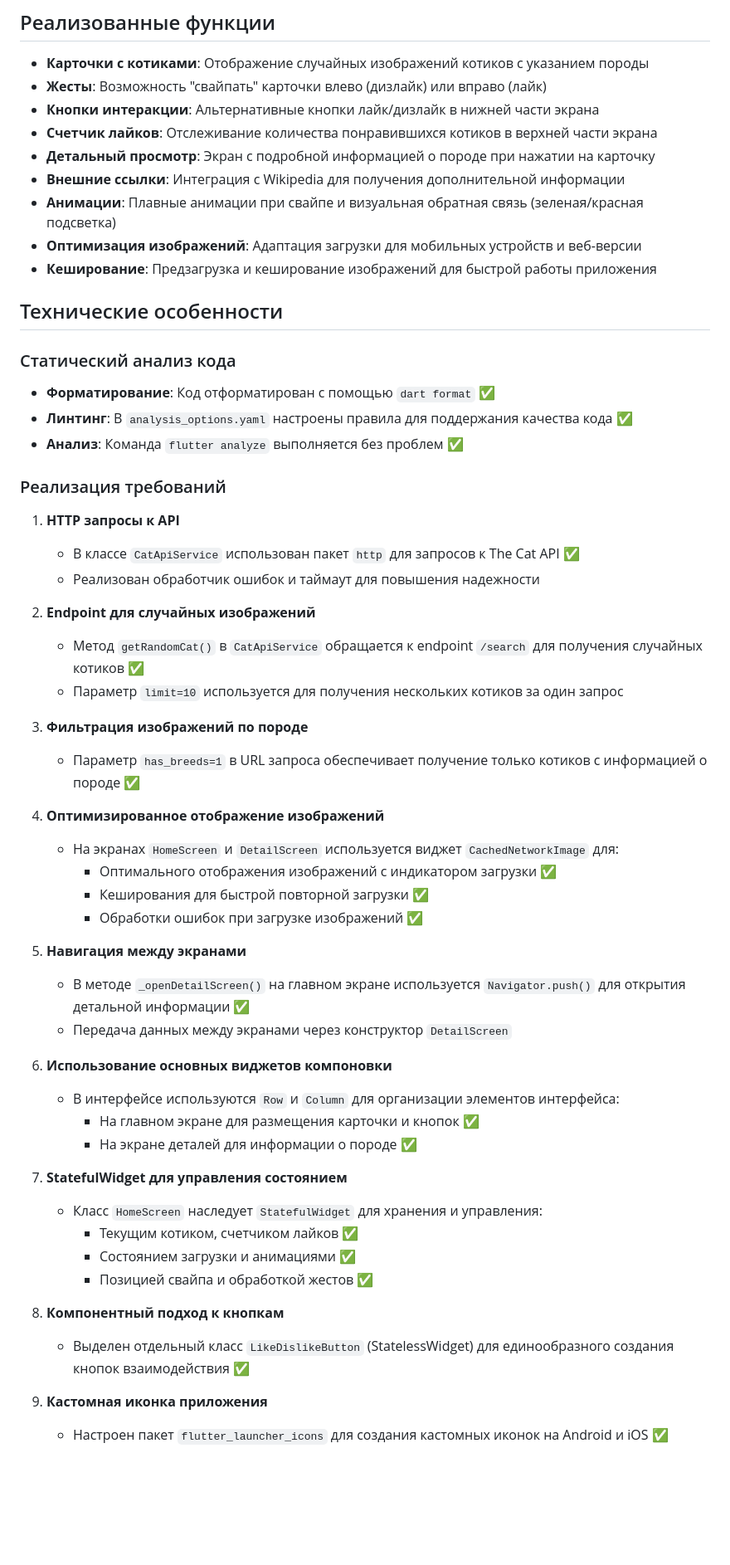
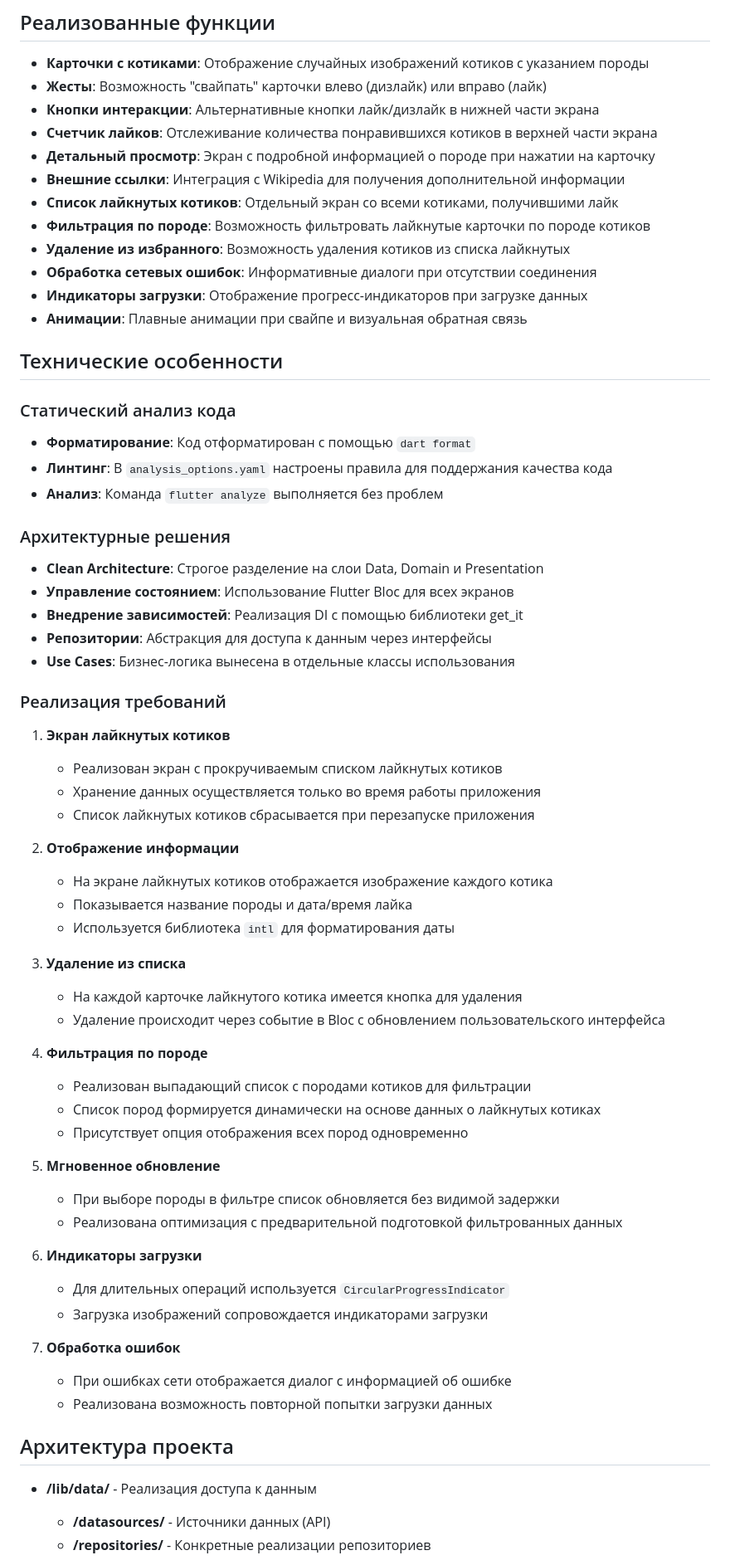
Before and after one commit to Angelina-Ushakova/koto_tinder, a Markdown page: README.md, the part around one of its changes. Shown at 83% size. Rendered like a GitHub page; blank space fills up the shorter version.

```diff
--- a/README.md
+++ b/README.md
@@ -16,54 +16,63 @@
 - **Счетчик лайков**: Отслеживание количества понравившихся котиков в верхней части экрана
 - **Детальный просмотр**: Экран с подробной информацией о породе при нажатии на карточку
 - **Внешние ссылки**: Интеграция с Wikipedia для получения дополнительной информации
-- **Анимации**: Плавные анимации при свайпе и визуальная обратная связь (зеленая/красная подсветка)
-- **Оптимизация изображений**: Адаптация загрузки для мобильных устройств и веб-версии
-- **Кеширование**: Предзагрузка и кеширование изображений для быстрой работы приложения
+- **Список лайкнутых котиков**: Отдельный экран со всеми котиками, получившими лайк
+- **Фильтрация по породе**: Возможность фильтровать лайкнутые карточки по породе котиков
+- **Удаление из избранного**: Возможность удаления котиков из списка лайкнутых
+- **Обработка сетевых ошибок**: Информативные диалоги при отсутствии соединения
+- **Индикаторы загрузки**: Отображение прогресс-индикаторов при загрузке данных
+- **Анимации**: Плавные анимации при свайпе и визуальная обратная связь
 
 ## Технические особенности
 
 ### Статический анализ кода
-- **Форматирование**: Код отформатирован с помощью `dart format` ✅
-- **Линтинг**: В `analysis_options.yaml` настроены правила для поддержания качества кода ✅
-- **Анализ**: Команда `flutter analyze` выполняется без проблем ✅
+- **Форматирование**: Код отформатирован с помощью `dart format`
+- **Линтинг**: В `analysis_options.yaml` настроены правила для поддержания качества кода
+- **Анализ**: Команда `flutter analyze` выполняется без проблем
+
+### Архитектурные решения
+- **Clean Architecture**: Строгое разделение на слои Data, Domain и Presentation
+- **Управление состоянием**: Использование Flutter Bloc для всех экранов
+- **Внедрение зависимостей**: Реализация DI с помощью библиотеки get_it
+- **Репозитории**: Абстракция для доступа к данным через интерфейсы
+- **Use Cases**: Бизнес-логика вынесена в отдельные классы использования
 
 ### Реализация требований
 
-1. **HTTP запросы к API**
-   - В классе `CatApiService` использован пакет `http` для запросов к The Cat API ✅
-   - Реализован обработчик ошибок и таймаут для повышения надежности
+1. **Экран лайкнутых котиков**
+   - Реализован экран с прокручиваемым списком лайкнутых котиков
+   - Хранение данных осуществляется только во время работы приложения
+   - Список лайкнутых котиков сбрасывается при перезапуске приложения
 
-2. **Endpoint для случайных изображений**
-   - Метод `getRandomCat()` в `CatApiService` обращается к endpoint `/search` для получения случайных котиков ✅
-   - Параметр `limit=10` используется для получения нескольких котиков за один запрос
+2. **Отображение информации**
+   - На экране лайкнутых котиков отображается изображение каждого котика
+   - Показывается название породы и дата/время лайка
+   - Используется библиотека `intl` для форматирования даты
 
-3. **Фильтрация изображений по породе**
-   - Параметр `has_breeds=1` в URL запроса обеспечивает получение только котиков с информацией о породе ✅
+3. **Удаление из списка**
+   - На каждой карточке лайкнутого котика имеется кнопка для удаления
+   - Удаление происходит через событие в Bloc с обновлением пользовательского интерфейса
 
-4. **Оптимизированное отображение изображений**
-   - На экранах `HomeScreen` и `DetailScreen` используется виджет `CachedNetworkImage` для:
-     - Оптимального отображения изображений с индикатором загрузки ✅
-     - Кеширования для быстрой повторной загрузки ✅
-     - Обработки ошибок при загрузке изображений ✅
+4. **Фильтрация по породе**
+   - Реализован выпадающий список с породами котиков для фильтрации
+   - Список пород формируется динамически на основе данных о лайкнутых котиках
+   - Присутствует опция отображения всех пород одновременно
 
-5. **Навигация между экранами**
-   - В методе `_openDetailScreen()` на главном экране используется `Navigator.push()` для открытия детальной информации ✅
-   - Передача данных между экранами через конструктор `DetailScreen`
+5. **Мгновенное обновление**
+   - При выборе породы в фильтре список обновляется без видимой задержки
+   - Реализована оптимизация с предварительной подготовкой фильтрованных данных
 
-6. **Использование основных виджетов компоновки**
-   - В интерфейсе используются `Row` и `Column` для организации элементов интерфейса:
-     - На главном экране для размещения карточки и кнопок ✅
-     - На экране деталей для информации о породе ✅
+6. **Индикаторы загрузки**
+   - Для длительных операций используется `CircularProgressIndicator`
+   - Загрузка изображений сопровождается индикаторами загрузки
 
-7. **StatefulWidget для управления состоянием**
-   - Класс `HomeScreen` наследует `StatefulWidget` для хранения и управления:
-     - Текущим котиком, счетчиком лайков ✅
-     - Состоянием загрузки и анимациями ✅
-     - Позицией свайпа и обработкой жестов ✅
+7. **Обработка ошибок**
+   - При ошибках сети отображается диалог с информацией об ошибке
+   - Реализована возможность повторной попытки загрузки данных
 
-8. **Компонентный подход к кнопкам**
-   - Выделен отдельный класс `LikeDislikeButton` (StatelessWidget) для единообразного создания кнопок взаимодействия ✅
+## Архитектура проекта
 
-9. **Кастомная иконка приложения**
-   - Настроен пакет `flutter_launcher_icons` для создания кастомных иконок на Android и iOS ✅
+- **/lib/data/** - Реализация доступа к данным
+  - **/datasources/** - Источники данных (API)
+  - **/repositories/** - Конкретные реализации репозиториев
 
```
Also changed, not shown: other parts of README.md (+32 -27 lines).
